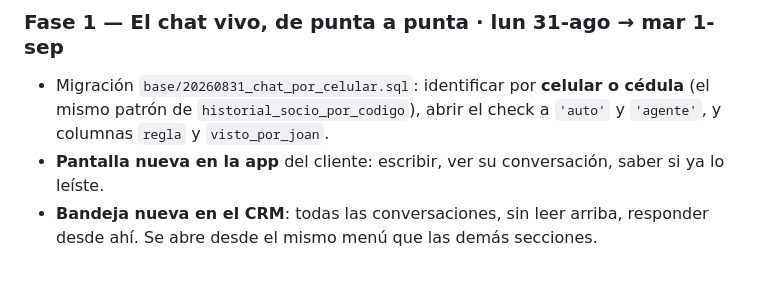
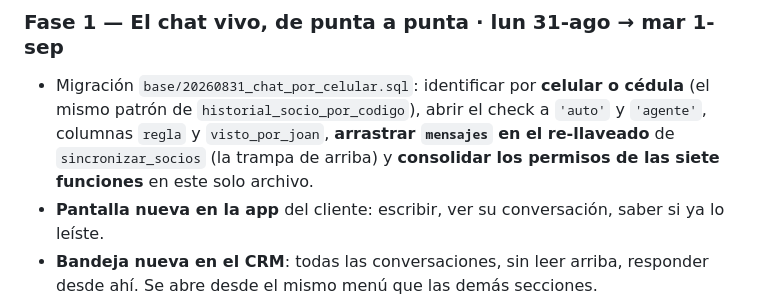
Before and after one commit to joanhispanista-star/Tugarantia, a Markdown page: PLAN-CHAT.md, the part around one of its changes. Drawn GitHub-style; blank space fills up the shorter version.

```diff
--- a/PLAN-CHAT.md
+++ b/PLAN-CHAT.md
@@ -145,7 +184,9 @@ algo funcionando: si paramos en cualquier punto, lo entregado sirve.
 
 - Migración `base/20260831_chat_por_celular.sql`: identificar por **celular o
   cédula** (el mismo patrón de `historial_socio_por_codigo`), abrir el check a
-  `'auto'` y `'agente'`, y columnas `regla` y `visto_por_joan`.
+  `'auto'` y `'agente'`, columnas `regla` y `visto_por_joan`, **arrastrar
+  `mensajes` en el re-llaveado** de `sincronizar_socios` (la trampa de arriba) y
+  **consolidar los permisos de las siete funciones** en este solo archivo.
 - **Pantalla nueva en la app** del cliente: escribir, ver su conversación,
   saber si ya lo leíste.
 - **Bandeja nueva en el CRM**: todas las conversaciones, sin leer arriba,
```
Also changed, not shown: other parts of PLAN-CHAT.md (+46 -7 lines).
